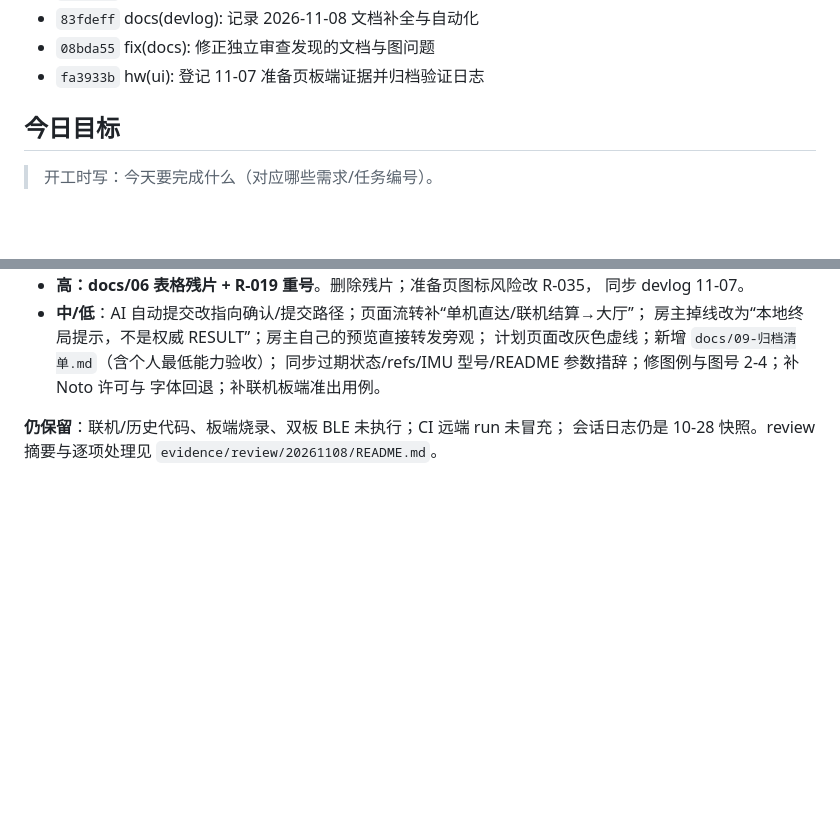
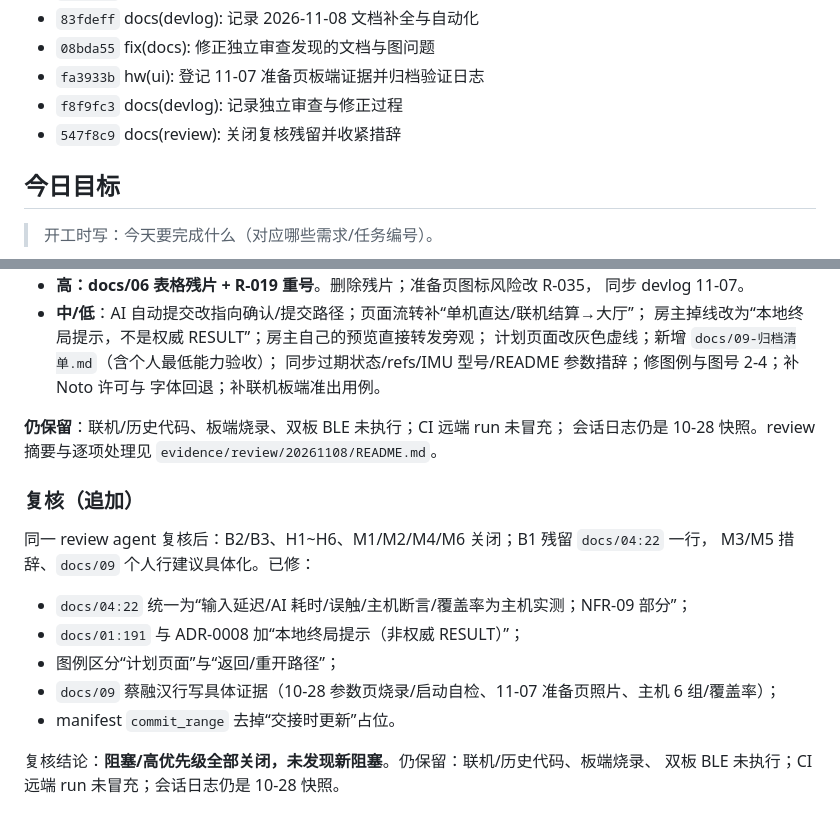
Before and after one commit to Soviet-i/geyi, a Markdown page: docs/devlog/2026-11-08.md, 2 parts joined by grey strips. Drawn GitHub-style; blank space fills up the shorter version.

Commit message:
docs(devlog): 记录复核关闭结果
背景: 复核后仅剩 docs/04 一行残留与两处措辞，需要如实记录关闭结果。
改动: 2026-11-08 日志追加复核结论与 5 项修正；刷新提交列表。
验证: check_all.py 四项 PASS；check_trace.py --final PASS；未改固件。
AI协作: 是(Claude Code / deepseek-v4-flash)；复核由独立 review agent 完成，记录未夸大为“全部完美”。
Co-Authored-By: Claude Code (noreply@anthropic.com)

```diff
--- a/docs/devlog/2026-11-08.md
+++ b/docs/devlog/2026-11-08.md
@@ -19,6 +19,8 @@
 - `83fdeff` docs(devlog): 记录 2026-11-08 文档补全与自动化
 - `08bda55` fix(docs): 修正独立审查发现的文档与图问题
 - `fa3933b` hw(ui): 登记 11-07 准备页板端证据并归档验证日志
+- `f8f9fc3` docs(devlog): 记录独立审查与修正过程
+- `547f8c9` docs(review): 关闭复核残留并收紧措辞
 <!-- AUTO:COMMITS:END -->
 
 ## 今日目标
@@ -200,3 +202,17 @@
 
 **仍保留**：联机/历史代码、板端烧录、双板 BLE 未执行；CI 远端 run 未冒充；
 会话日志仍是 10-28 快照。review 摘要与逐项处理见 `evidence/review/20261108/README.md`。
+
+### 复核（追加）
+
+同一 review agent 复核后：B2/B3、H1~H6、M1/M2/M4/M6 关闭；B1 残留 `docs/04:22` 一行，
+M3/M5 措辞、`docs/09` 个人行建议具体化。已修：
+
+- `docs/04:22` 统一为“输入延迟/AI 耗时/误触/主机断言/覆盖率为主机实测；NFR-09 部分”；
+- `docs/01:191` 与 ADR-0008 加“本地终局提示（非权威 RESULT）”；
+- 图例区分“计划页面”与“返回/重开路径”；
+- `docs/09` 蔡融汉行写具体证据（10-28 参数页烧录/启动自检、11-07 准备页照片、主机 6 组/覆盖率）；
+- manifest `commit_range` 去掉“交接时更新”占位。
+
+复核结论：**阻塞/高优先级全部关闭，未发现新阻塞**。仍保留：联机/历史代码、板端烧录、
+双板 BLE 未执行；CI 远端 run 未冒充；会话日志仍是 10-28 快照。
```
